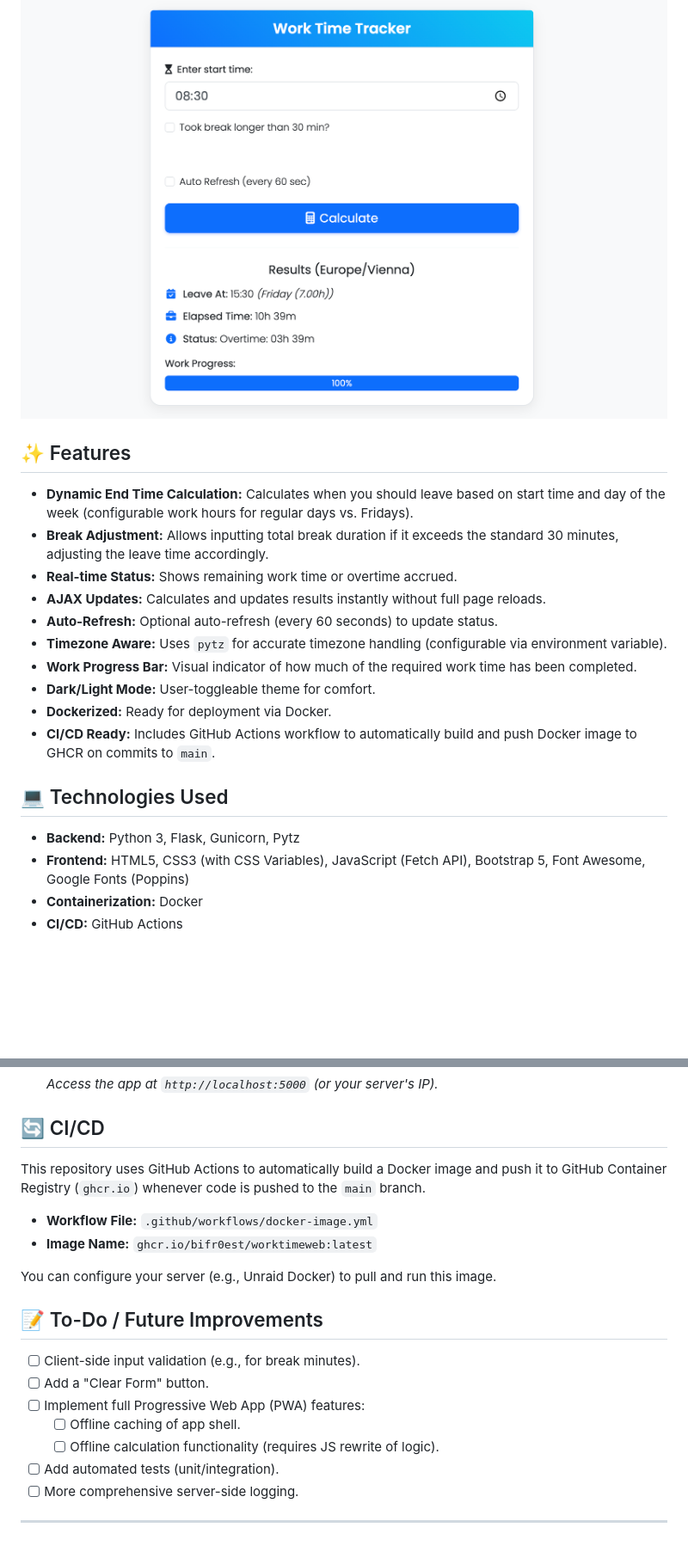
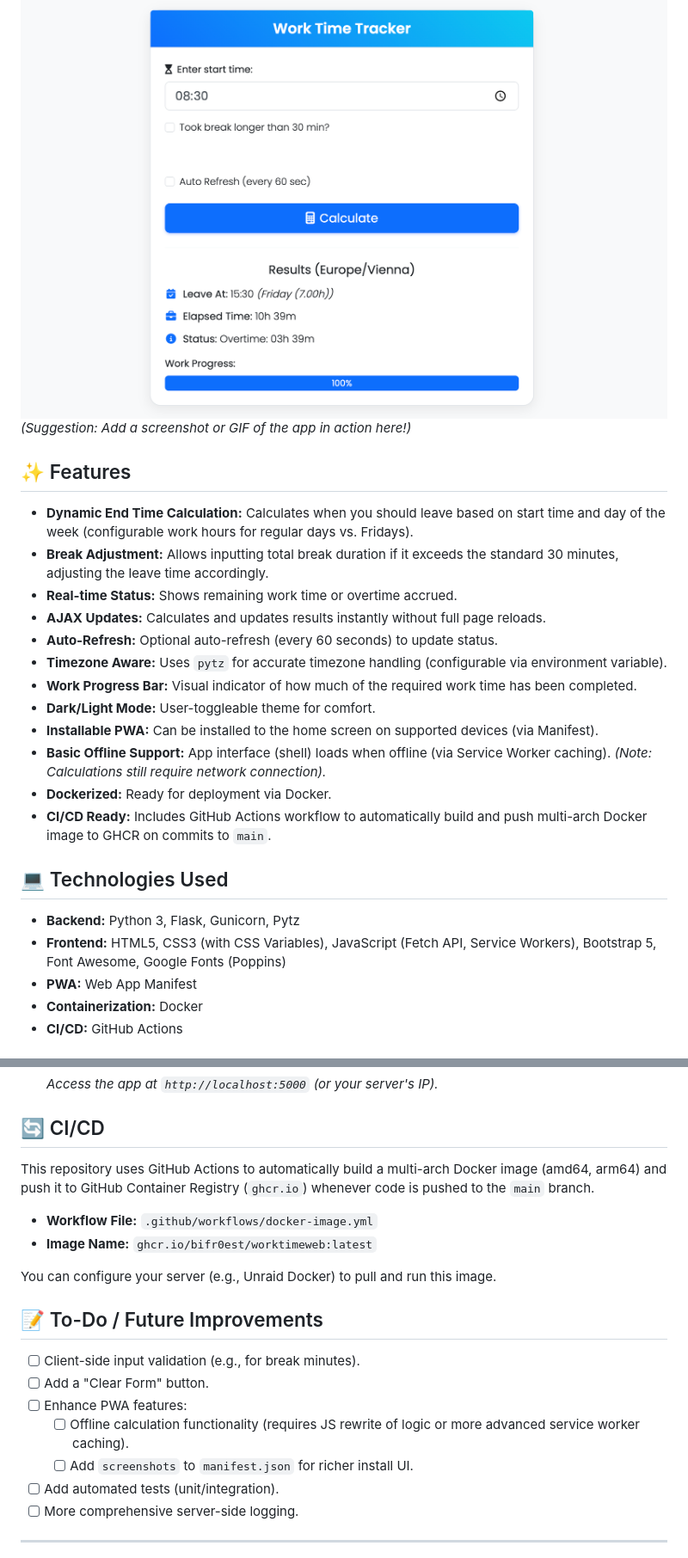
Before and after one commit to bifr0est/worktimeweb, a Markdown page: README.md, 2 parts joined by grey strips. Shown at 86% size. Rendered like a GitHub page; blank space fills up the shorter version.

```diff
--- a/README.md
+++ b/README.md
@@ -6,5 +6,6 @@ A simple yet powerful web application built with Flask to calculate your work en
 
 ![Work Time Tracker Screenshot](assets/screenshot.png)
+_(Suggestion: Add a screenshot or GIF of the app in action here!)_
 
 ## ✨ Features
 
@@ -16,13 +17,16 @@ A simple yet powerful web application built with Flask to calculate your work en
 * **Timezone Aware:** Uses `pytz` for accurate timezone handling (configurable via environment variable).
 * **Work Progress Bar:** Visual indicator of how much of the required work time has been completed.
 * **Dark/Light Mode:** User-toggleable theme for comfort.
+* **Installable PWA:** Can be installed to the home screen on supported devices (via Manifest).
+* **Basic Offline Support:** App interface (shell) loads when offline (via Service Worker caching). *(Note: Calculations still require network connection).*
 * **Dockerized:** Ready for deployment via Docker.
-* **CI/CD Ready:** Includes GitHub Actions workflow to automatically build and push Docker image to GHCR on commits to `main`.
+* **CI/CD Ready:** Includes GitHub Actions workflow to automatically build and push multi-arch Docker image to GHCR on commits to `main`.
 
 ## 💻 Technologies Used
 
 * **Backend:** Python 3, Flask, Gunicorn, Pytz
-* **Frontend:** HTML5, CSS3 (with CSS Variables), JavaScript (Fetch API), Bootstrap 5, Font Awesome, Google Fonts (Poppins)
+* **Frontend:** HTML5, CSS3 (with CSS Variables), JavaScript (Fetch API, Service Workers), Bootstrap 5, Font Awesome, Google Fonts (Poppins)
+* **PWA:** Web App Manifest
 * **Containerization:** Docker
 * **CI/CD:** GitHub Actions
 
@@ -91,7 +95,7 @@ A simple yet powerful web application built with Flask to calculate your work en
 
 ## 🔄 CI/CD
 
-This repository uses GitHub Actions to automatically build a Docker image and push it to GitHub Container Registry (`ghcr.io`) whenever code is pushed to the `main` branch.
+This repository uses GitHub Actions to automatically build a multi-arch Docker image (amd64, arm64) and push it to GitHub Container Registry (`ghcr.io`) whenever code is pushed to the `main` branch.
 
 * **Workflow File:** `.github/workflows/docker-image.yml`
 * **Image Name:** `ghcr.io/bifr0est/worktimeweb:latest`
@@ -102,9 +106,9 @@ You can configure your server (e.g., Unraid Docker) to pull and run this image.
 
 * [ ] Client-side input validation (e.g., for break minutes).
 * [ ] Add a "Clear Form" button.
-* [ ] Implement full Progressive Web App (PWA) features:
-    * [ ] Offline caching of app shell.
-    * [ ] Offline calculation functionality (requires JS rewrite of logic).
+* [ ] Enhance PWA features:
+    * [ ] Offline calculation functionality (requires JS rewrite of logic or more advanced service worker caching).
+    * [ ] Add `screenshots` to `manifest.json` for richer install UI.
 * [ ] Add automated tests (unit/integration).
 * [ ] More comprehensive server-side logging.
 
```
Also changed, not shown: other parts of README.md (+1 -1 lines).
